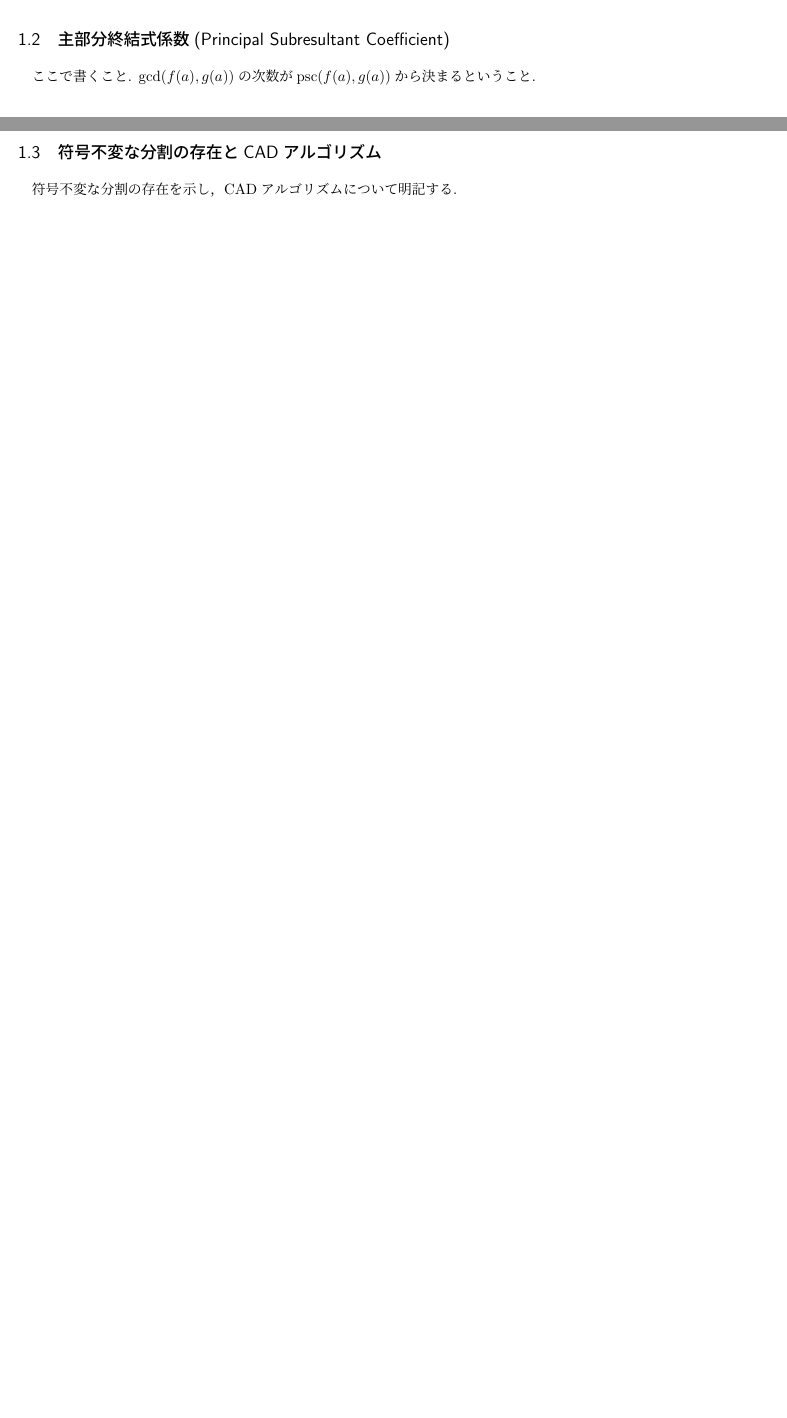
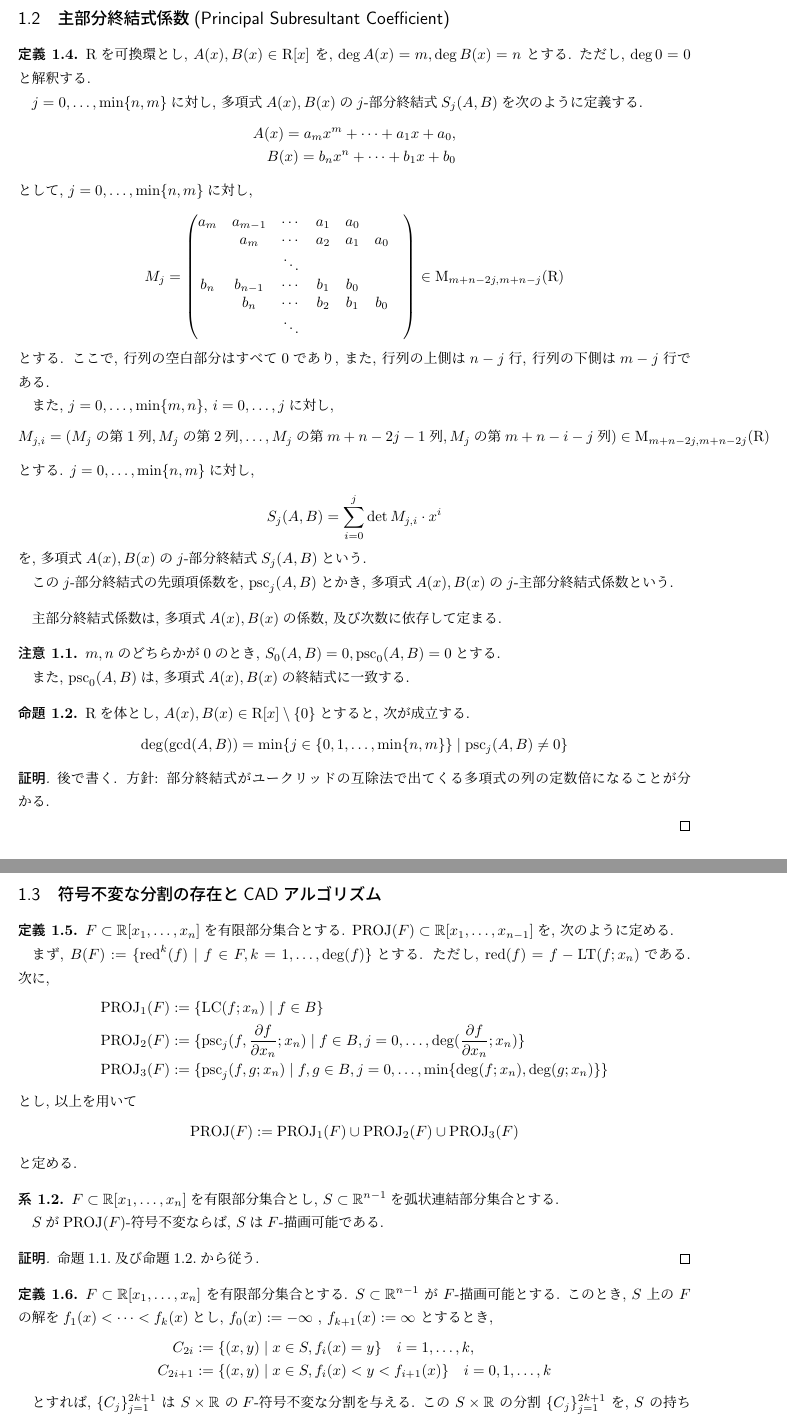
Before and after one commit to let708708/SemiAlgebraicGeometry, a LaTeX document (Document/QE_for_RCF_by_CAD.tex): two parts of pages 2 and 3 of 3 before the commit and two parts of pages 3 and 4 of 4 after it, joined at a grey line, cut so that both start at the same text, the shorter picture padded with empty space. Compiled offline with pLaTeX and dvipdfmx.

Commit message:
pscとgcdの関係以外のCADアルゴリズムの説明を書いた.

```diff
--- a/Document/QE_for_RCF_by_CAD.tex
+++ b/Document/QE_for_RCF_by_CAD.tex
@@ -3,8 +3,12 @@
 
 \usepackage{amsmath,amssymb}
 \usepackage{amsthm}
+\usepackage{algorithmic}
+\usepackage{algorithm}
 
 \newcommand{\R}{\mathbb{R}}
+\newcommand{\psc}{\mathrm{psc}}
+\newcommand{\PROJ}{\mathrm{PROJ}}
 
 \theoremstyle{definition}
 \newtheorem{definition}{定義}[section]
@@ -13,7 +17,7 @@
 \newtheorem{theorem}{定理}[section]
 \newtheorem{corollary}{系}[section]
 \newtheorem*{claim*}{主張}
-
+\newtheorem{remark}{注意}[section]
 \renewcommand{\proofname}{\textbf{証明}}
 
 
@@ -125,7 +138,102 @@ $S \subset \R^{n-1}$を弧状連結部分集合とし, $F \subset \R[x_1,\dots,
 \subsection{主部分終結式係数(Principal Subresultant Coefficient)}
 
-ここで書くこと. $\gcd(f(a),g(a))$の次数が$\mathrm{psc}(f(a),g(a))$から決まるということ.
+\begin{definition}
+$\mathrm{R}$を可換環とし, $A(x), B(x) \in \mathrm{R}[x]$ を, $\deg A(x) = m, \deg B(x) = n$ とする. ただし, $\deg 0 = 0$と解釈する.
+
+$j = 0, \dots, \min\{n, m\}$に対し, 多項式$A(x), B(x)$の$j$-部分終結式$S_j(A, B)$を次のように定義する.
+\begin{align*}
+A(x) = a_m x^m + \dots + a_1 x + a_0, \\
+B(x) = b_n x^n + \dots + b_1 x + b_0
+\end{align*}
+として, $j = 0, \dots, \min\{n,m\}$に対し,
+\begin{align*}
+M_j =
+\begin{pmatrix}
+a_m & a_{m-1} & \cdots & a_1 & a_0 &    &  \\
+     &  a_m     & \cdots & a_2 & a_1& a_0 &  \\
+     &   & \ddots &  & & \\
+b_n & b_{n-1} & \cdots & b_1 & b_0 &    & \\
+     &  b_n     & \cdots & b_2 & b_1& b_0 & \\
+     &   & \ddots &  & &
+\end{pmatrix}
+\in \mathrm{M}_{m+n-2j, m+n-j}(\mathrm{R})
+\end{align*}
+とする. ここで, 行列の空白部分はすべて0であり, また, 行列の上側は$n-j$行, 行列の下側は$m-j$行である.
+
+また, $j = 0, \dots, \min\{m,n\}$, $i = 0, \dots, j$に対し,
+\begin{align*}
+M_{j,i} = (\text{$M_j$の第$1$列}, \text{$M_j$の第$2$列}, \dots ,\text{$M_j$の第$m+n-2j-1$列}, \text{$M_j$の第$m+n-i-j$列})
+\in \mathrm{M}_{m+n-2j, m+n-2j}(\mathrm{R})
+\end{align*}
+とする. $j = 0, \dots, \min\{n, m\}$に対し,
+\begin{align*}
+S_j(A, B) = \sum_{i=0}^j \det M_{j, i} \cdot x^i
+\end{align*}
+を, 多項式$A(x), B(x)$の$j$-部分終結式$S_j(A, B)$という.
+
+この$j$-部分終結式の先頭項係数を, $\psc_j(A,B)$とかき, 多項式$A(x), B(x)$の$j$-主部分終結式係数という.
+\end{definition}
+
+
+主部分終結式係数は, 多項式$A(x), B(x)$の係数, 及び次数に依存して定まる.
+
+\begin{remark}
+$m,n$のどちらかが0のとき,
+$S_0(A,B) = 0, \psc_0(A,B) = 0$とする.
+
+また, $\psc_0(A,B)$は, 多項式$A(x), B(x)$の終結式に一致する.
+\end{remark}
+
+
+\begin{proposition}
+$\mathrm{R}$を体とし, $A(x), B(x) \in \mathrm{R}[x] \setminus \{0\}$とすると, 次が成立する.
+\begin{align*}
+\deg(\gcd(A, B)) = \min \{ j  \in \{0,1, \dots, \min\{n,m\}\}\mid \psc_j(A,B) \neq 0\}
+\end{align*}
+\end{proposition}
+
+\begin{proof}
+後で書く.
+方針: 部分終結式がユークリッドの互除法で出てくる多項式の列の定数倍になることが分かる.
+
+
+\end{proof}
 
 
 \subsection{符号不変な分割の存在とCADアルゴリズム}
-符号不変な分割の存在を示し，CADアルゴリズムについて明記する.
+\begin{definition}
+$F \subset \R[x_1, \dots, x_n]$を有限部分集合とする. $\PROJ(F) \subset \R[x_1, \dots, x_{n-1}]$を, 次のように定める.
+
+まず,  $B(F) := \{ \mathrm{red}^k(f) \mid f \in F, k=1, \dots, \deg(f) \}$とする. ただし, $\mathrm{red}(f) = f - \mathrm{LT}(f; x_n)$である.
+次に,
+\begin{align*}
+	\PROJ_1(F) &:= \{\mathrm{LC}(f;x_n) \mid f \in B\}\\
+	\PROJ_2(F) &:= \{\psc_j(f, \frac{\partial f}{\partial x_n}; x_n) \mid f \in B, j =0, \dots, \deg(\frac{\partial f}{\partial x_n};x_n) \}\\
+	\PROJ_3(F) &:= \{\psc_j(f,g;x_n) \mid f,g \in B, j = 0, \dots, \min\{\deg(f;x_n), \deg(g;x_n)\}\}
+\end{align*}
+とし, 以上を用いて
+\begin{align*}
+	\PROJ(F) &:= \PROJ_1(F) \cup \PROJ_2(F) \cup \PROJ_3(F)
+\end{align*}
+と定める.
+\end{definition}
+\begin{corollary}
+$F \subset \R[x_1, \dots, x_n]$を有限部分集合とし, $S \subset \R^{n-1}$を弧状連結部分集合とする.
+
+$S$が$\PROJ(F)$-符号不変ならば, $S$は$F$-描画可能である.
+\end{corollary}
+
+\begin{proof}
+命題1.1.及び命題1.2.から従う.
+\end{proof}
+
+\begin{definition}
+$ F \subset \mathbb{R}[x_1,\dots,x_n] $ を有限部分集合とする. $ S \subset \mathbb{R}^{n-1} $ が $ F $-描画可能とする.
+このとき, $ S $ 上の $ F $ の解を$ f_1(x)< \dots <f_k(x) $とし, $ f_0(x) := -\infty $ , $ f_{k+1}(x) := \infty $ とするとき,
+\begin{align*}
+  C_{2i} &:= \{(x,y) \mid  x \in S, f_i(x) = y \} \quad i = 1,\dots, k,\\
+  C_{2i+1} &:= \{(x,y) \mid x \in S, f_{i}(x)<y<f_{i+1}(x) \} \quad i = 0,1, \dots, k
+\end{align*}
+
+とすれば, $\{C_j\}_{j=1}^{2k+1}$ は $ S \times \mathbb{R} $ の$F$-符号不変な分割を与える.
+この $ S \times \mathbb{R} $ の分割 $ \{C_j\}_{j=1}^{2k+1} $ を, $ S $ の持ち上げといい, $ \mathfrak{L}(S) $ と書く.
```
Also changed, not shown: Document/QE_for_RCF_by_CAD.pdf, Document/QE_for_RCF_by_CAD.tex (31 more changed lines).
